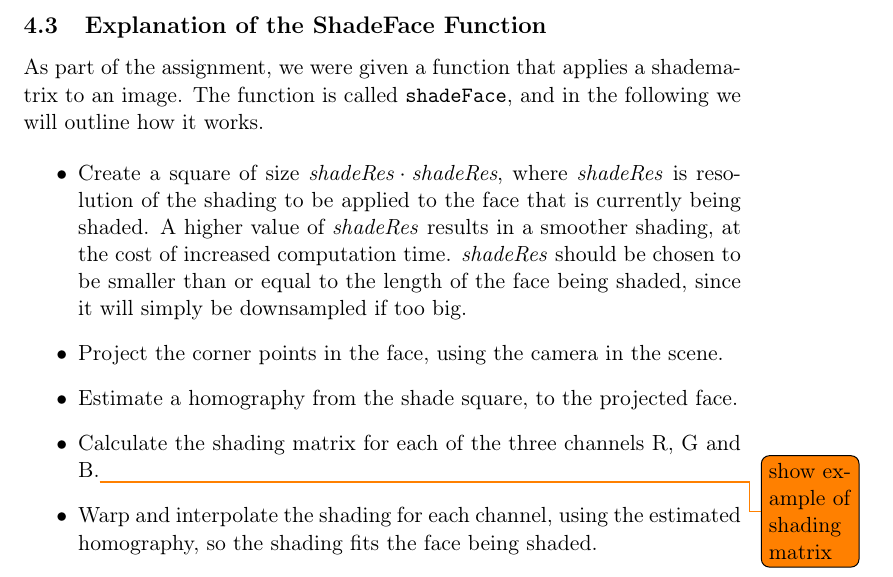
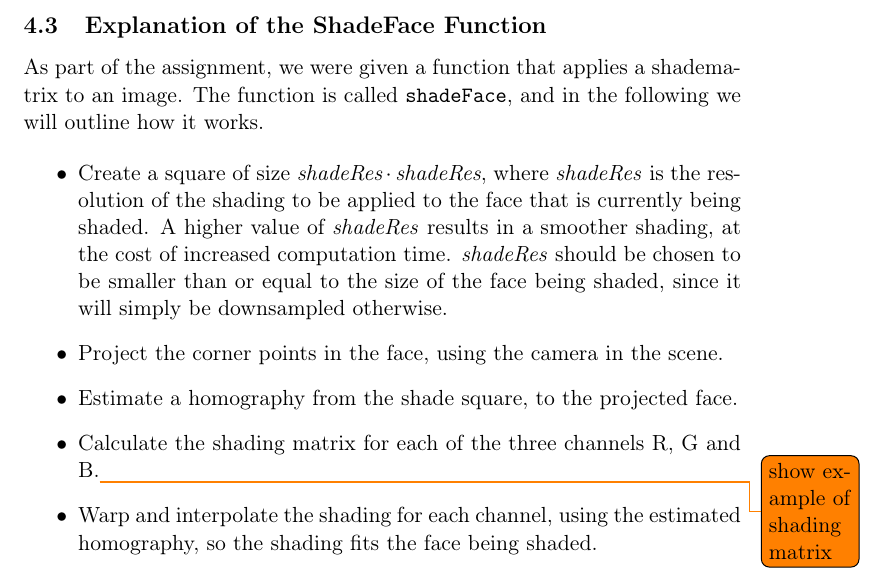
Before and after one commit to MartinFaartoft/sigb, a LaTeX document (report3/report_ass3.tex): part of page 4 of 6, cut so that both start at the same text. Compiled offline with pdfLaTeX.

Commit message:
accidently a word

```diff
--- a/report3/report_ass3.tex
+++ b/report3/report_ass3.tex
@@ -145,7 +145,7 @@ Phong shading works as follows: the normals for each corner point in the polygon
 As part of the assignment, we were given a function that applies a shadematrix to an image. The function is called \texttt{shadeFace}, and in the following we will outline how it works.
 
 \begin{itemize}
-\item Create a square of size $\emph{shadeRes} \cdot \emph{shadeRes}$, where \emph{shadeRes} is resolution of the shading to be applied to the face that is currently being shaded. A higher value of \emph{shadeRes} results in a smoother shading, at the cost of increased computation time. \emph{shadeRes} should be chosen to be smaller than or equal to the length of the face being shaded, since it will simply be downsampled if too big.
+\item Create a square of size $\emph{shadeRes} \cdot \emph{shadeRes}$, where \emph{shadeRes} is the resolution of the shading to be applied to the face that is currently being shaded. A higher value of \emph{shadeRes} results in a smoother shading, at the cost of increased computation time. \emph{shadeRes} should be chosen to be smaller than or equal to the size of the face being shaded, since it will simply be downsampled otherwise.
 
 \item Project the corner points in the face, using the camera in the scene.
 
```
